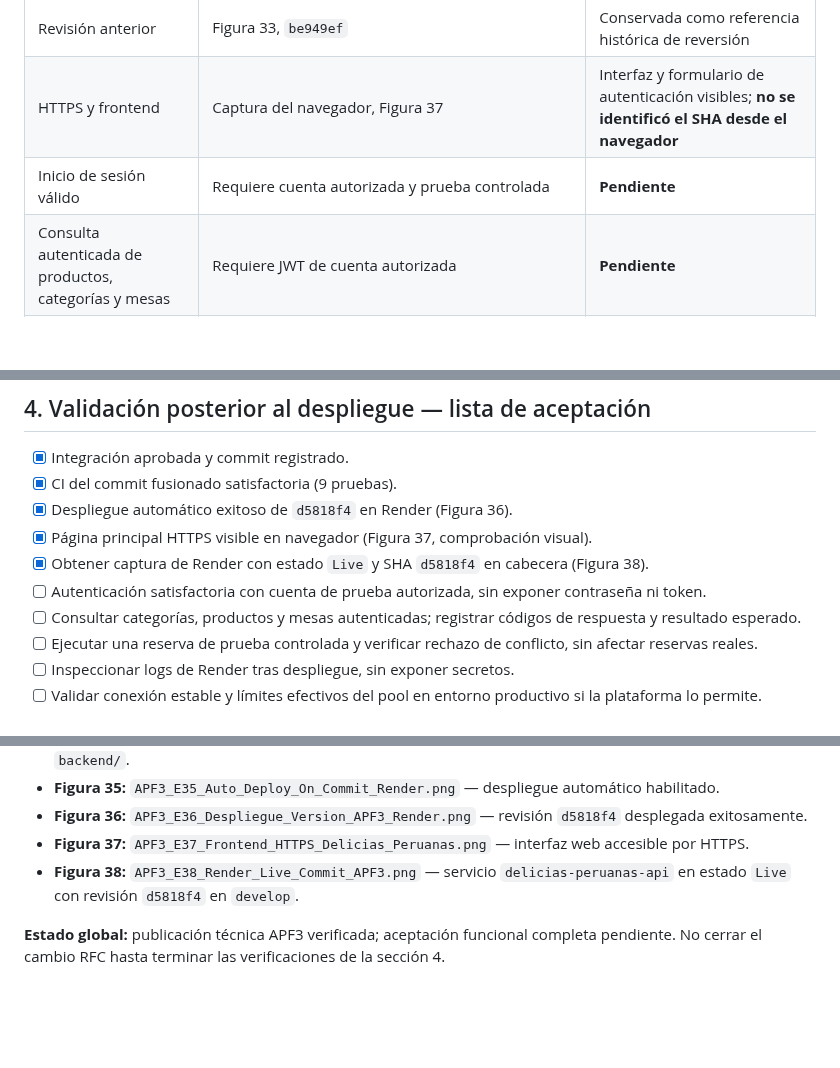
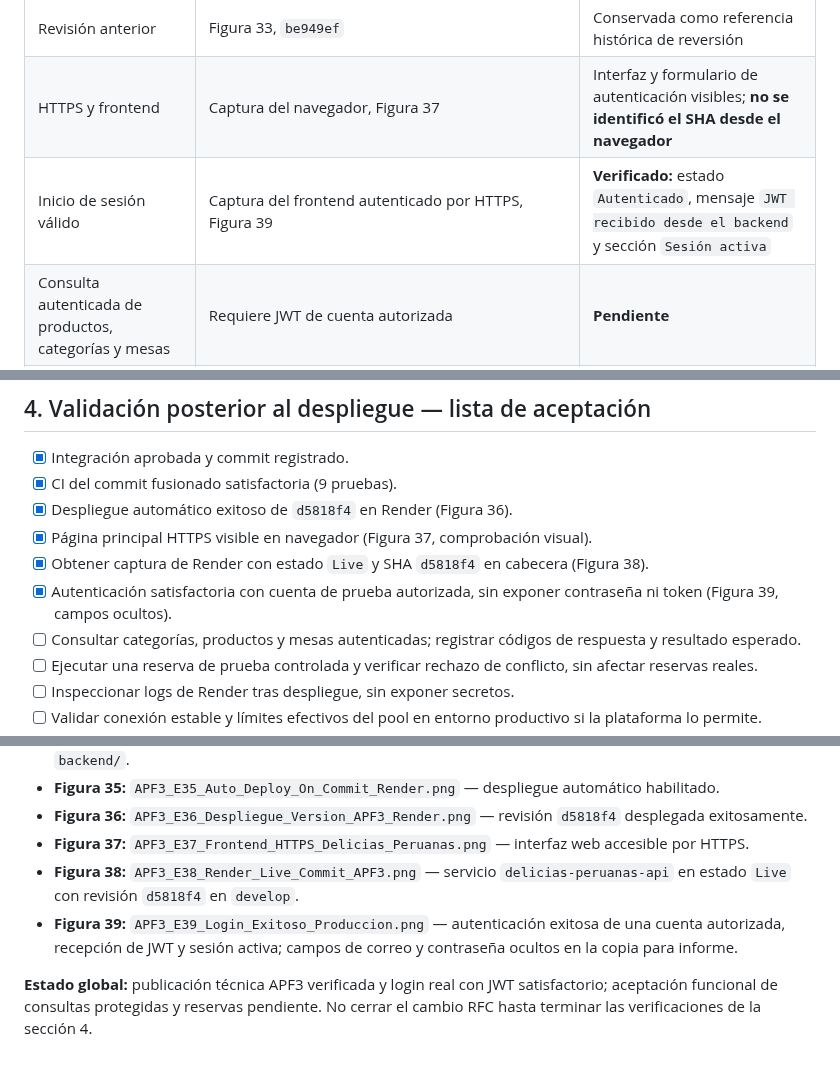
Before and after one commit to rabv7399/Integrador2-grupoRonald, a Markdown page: docs/APF3_Acta_Publicacion_y_Verificacion.md, 3 parts joined by grey strips. GitHub-like rendering; blank space fills up the shorter version.

Commit message:
docs(apf3): registrar login JWT real exitoso en Render (Figura 39)

```diff
--- a/docs/APF3_Acta_Publicacion_y_Verificacion.md
+++ b/docs/APF3_Acta_Publicacion_y_Verificacion.md
@@ -20,7 +20,7 @@
 | Despliegue Render | Captura del historial Render > Deploys, Figura 36 | **Exitoso**, `Auto-Deploy`, revisión `d5818f4`, duración 3 min 26 s |
 | Revisión anterior | Figura 33, `be949ef` | Conservada como referencia histórica de reversión |
 | HTTPS y frontend | Captura del navegador, Figura 37 | Interfaz y formulario de autenticación visibles; **no se identificó el SHA desde el navegador** |
-| Inicio de sesión válido | Requiere cuenta autorizada y prueba controlada | **Pendiente** |
+| Inicio de sesión válido | Captura del frontend autenticado por HTTPS, Figura 39 | **Verificado:** estado `Autenticado`, mensaje `JWT recibido desde el backend` y sección `Sesión activa` |
 | Consulta autenticada de productos, categorías y mesas | Requiere JWT de cuenta autorizada | **Pendiente** |
 | Reserva de prueba y validación de conflicto | Requiere entorno/datos controlados | **Pendiente** |
 | Estado `Live` y SHA en cabecera de Render | Captura del encabezado de Render > Deploys, Figura 38 | **Verificado:** `Live` en `develop`, SHA `d5818f4` |
@@ -48,7 +48,7 @@
 - [x] Despliegue automático exitoso de `d5818f4` en Render (Figura 36).
 - [x] Página principal HTTPS visible en navegador (Figura 37, comprobación visual).
 - [x] Obtener captura de Render con estado `Live` y SHA `d5818f4` en cabecera (Figura 38).
-- [ ] Autenticación satisfactoria con cuenta de prueba autorizada, sin exponer contraseña ni token.
+- [x] Autenticación satisfactoria con cuenta de prueba autorizada, sin exponer contraseña ni token (Figura 39, campos ocultos).
 - [ ] Consultar categorías, productos y mesas autenticadas; registrar códigos de respuesta y resultado esperado.
 - [ ] Ejecutar una reserva de prueba controlada y verificar rechazo de conflicto, sin afectar reservas reales.
 - [ ] Inspeccionar logs de Render tras despliegue, sin exponer secretos.
@@ -73,5 +73,6 @@
 - **Figura 36:** `APF3_E36_Despliegue_Version_APF3_Render.png` — revisión `d5818f4` desplegada exitosamente.
 - **Figura 37:** `APF3_E37_Frontend_HTTPS_Delicias_Peruanas.png` — interfaz web accesible por HTTPS.
 - **Figura 38:** `APF3_E38_Render_Live_Commit_APF3.png` — servicio `delicias-peruanas-api` en estado `Live` con revisión `d5818f4` en `develop`.
+- **Figura 39:** `APF3_E39_Login_Exitoso_Produccion.png` — autenticación exitosa de una cuenta autorizada, recepción de JWT y sesión activa; campos de correo y contraseña ocultos en la copia para informe.
 
-**Estado global:** publicación técnica APF3 verificada; aceptación funcional completa pendiente. No cerrar el cambio RFC hasta terminar las verificaciones de la sección 4.
+**Estado global:** publicación técnica APF3 verificada y login real con JWT satisfactorio; aceptación funcional de consultas protegidas y reservas pendiente. No cerrar el cambio RFC hasta terminar las verificaciones de la sección 4.
```
